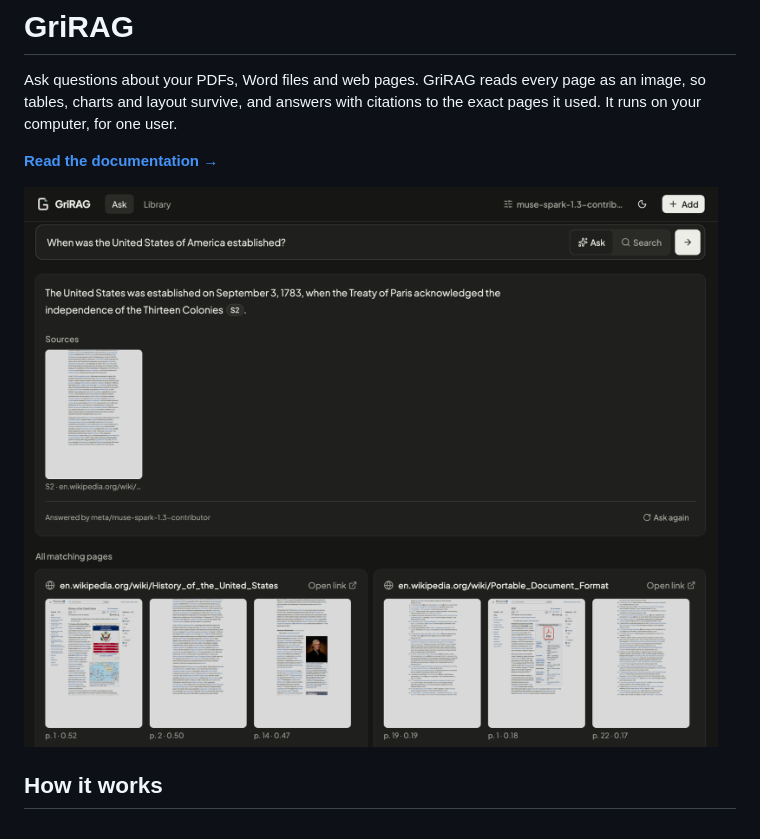
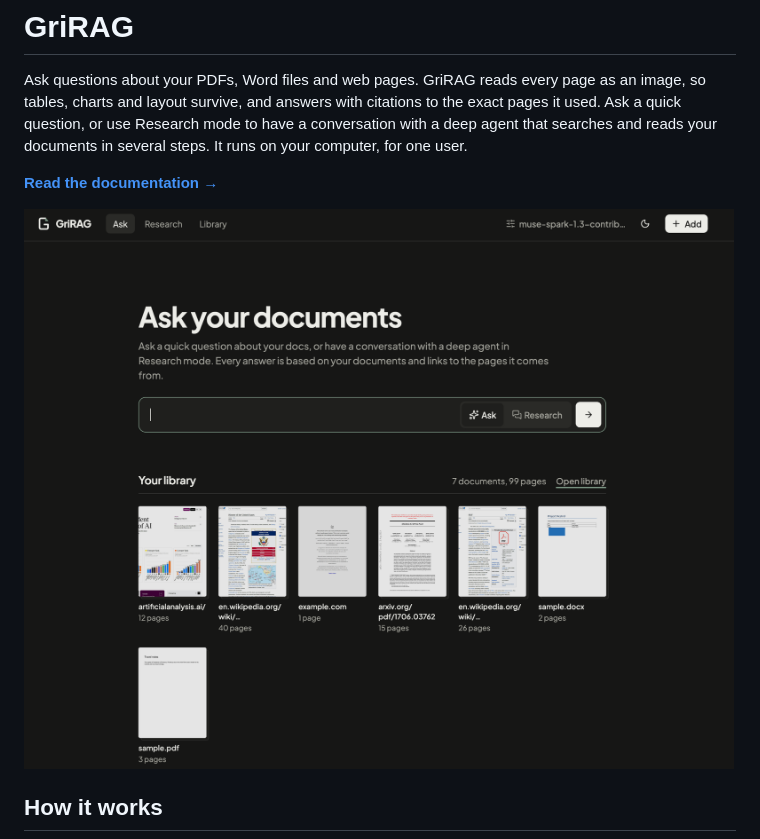
Before and after one commit to Grihladin/GriRAG, a Markdown page: README.md, the part around the change. Drawn GitHub-style; pictures changed too: docs/images/screenshot-home.png, docs/images/screenshot.png (deleted).

Commit message:
docs: update the home screenshot, shorten the decisions page, note the agent's cost

```diff
--- a/README.md
+++ b/README.md
@@ -3,12 +3,13 @@
 # GriRAG
 
 Ask questions about your PDFs, Word files and web pages. GriRAG reads every page as an image, so tables,
-charts and layout survive, and answers with citations to the exact pages it used. It runs on your computer,
-for one user.
+charts and layout survive, and answers with citations to the exact pages it used. Ask a quick question, or use
+Research mode to have a conversation with a deep agent that searches and reads your documents in several steps.
+It runs on your computer, for one user.
 
 **[Read the documentation →](https://gri-rag.mintlify.site)**
 
-<img src="docs/images/screenshot.png" alt="GriRAG answering when the United States was established, citing one Wikipedia page, with that page under Sources and all matching pages below.">
+<img src="docs/images/screenshot-home.png" alt="The GriRAG home page: an Ask box with Ask and Research modes, and the first page of each document in the library.">
 
 ## How it works
 
```
Also changed, not shown: 5 other files.
